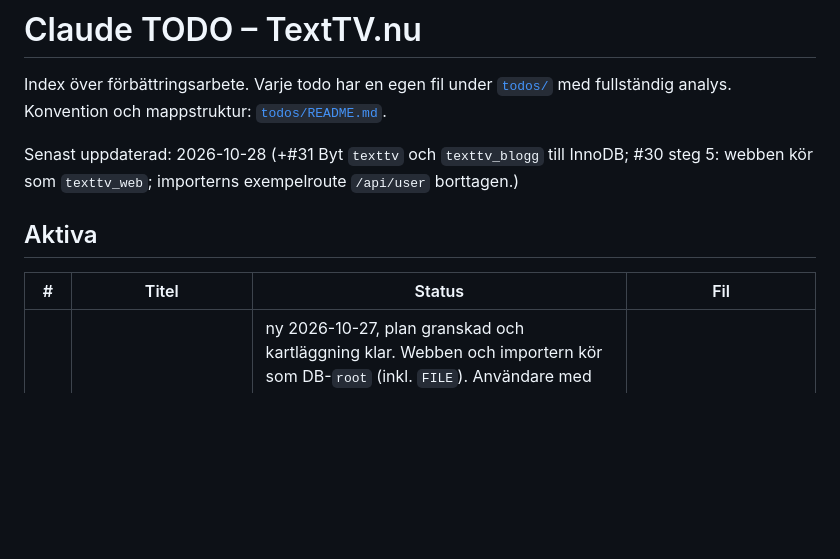
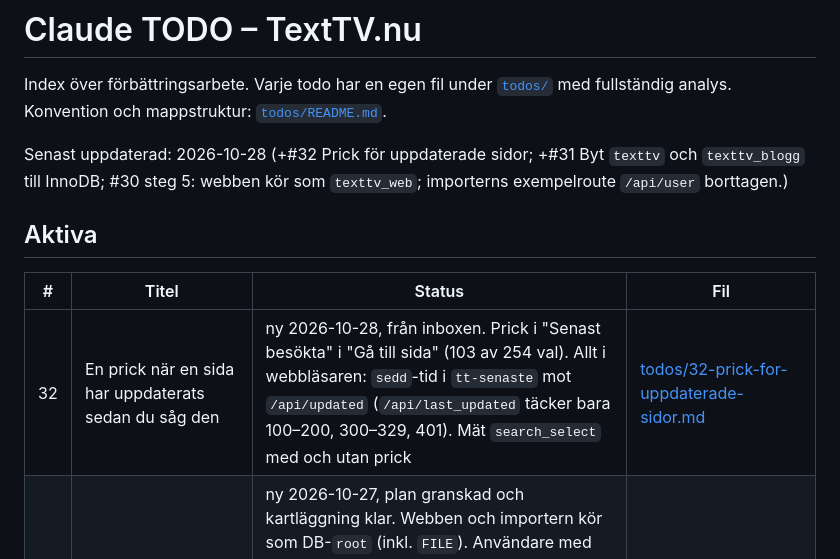
Before and after one commit to bonny/texttv.nu-website, a Markdown page: todo.md, the part around the change. Rendered like a GitHub page; blank space fills up the shorter version.

```diff
--- a/todo.md
+++ b/todo.md
@@ -4,12 +4,13 @@ Index över förbättringsarbete. Varje todo har en egen fil under
 [`todos/`](todos/) med fullständig analys. Konvention och
 mappstruktur: [`todos/README.md`](todos/README.md).
 
-Senast uppdaterad: 2026-10-28 (+#31 Byt `texttv` och `texttv_blogg` till InnoDB; #30 steg 5: webben kör som `texttv_web`; importerns exempelroute `/api/user` borttagen.)
+Senast uppdaterad: 2026-10-28 (+#32 Prick för uppdaterade sidor; +#31 Byt `texttv` och `texttv_blogg` till InnoDB; #30 steg 5: webben kör som `texttv_web`; importerns exempelroute `/api/user` borttagen.)
 
 ## Aktiva
 
 | #   | Titel | Status | Fil |
 | --- | ----- | ------ | --- |
+| 32  | En prick när en sida har uppdaterats sedan du såg den | ny 2026-10-28, från inboxen. Prick i "Senast besökta" i "Gå till sida" (103 av 254 val). Allt i webbläsaren: `sedd`-tid i `tt-senaste` mot `/api/updated` (`/api/last_updated` täcker bara 100–200, 300–329, 401). Mät `search_select` med och utan prick | [todos/32-prick-for-uppdaterade-sidor.md](todos/32-prick-for-uppdaterade-sidor.md) |
 | 30  | Egna databasanvändare för webben och importern | ny 2026-10-27, plan granskad och kartläggning klar. Webben och importern kör som DB-`root` (inkl. `FILE`). Användare med rättigheter per tabell, importerns båda anslutningar, bloggkonto för TablePlus, `userstat` som facit, sedan root bara via unix_socket. Steg 1–4 klara 2026-10-27 (importern kör som `texttv_importer`), steg 5 klart 2026-10-28 (webben kör som `texttv_web`). 5b klart 2026-10-28 (`texttv_admin` för bloggen). Nästa: steg 6 efter en lugn vecka | [todos/30-egna-databasanvandare-for-webben-och-importern.md](todos/30-egna-databasanvandare-for-webben-och-importern.md) |
 | 31  | Byt `texttv` och `texttv_blogg` till InnoDB | steg 1–6 klara 2026-10-28: båda tabellerna InnoDB (ALTER 32 s), buffer pool 2 GB, nattlig dump till Mac minin 07:45. Kvar: städa dumparna i `/root` ~2026-10-31 | [todos/31-byt-texttv-och-texttv-blogg-till-innodb.md](todos/31-byt-texttv-och-texttv-blogg-till-innodb.md) |
 | 29  | Importern hänger: HTTP-anropet saknar timeout | **Deployat 2026-10-26** (`5b468bf`): timeout 20 s/connect 5 s och `withoutOverlapping(10)`. Kill-jobbet borttaget 2026-10-27 efter ett tyst dygn. Bakgrund: `Http::get()` i `Importer.php:44` har ingen timeout (Laravel 8 sätter ingen), och jobben saknar `withoutOverlapping()`. Ett cronjobb dödar alla importer var 30:e minut. Förslag: timeout 20 s + connect 5 s, `withoutOverlapping()`, ta bort kill-jobbet efter en tyst vecka | [todos/29-importern-hanger-utan-timeout.md](todos/29-importern-hanger-utan-timeout.md) |
```
Also changed, not shown: todos/32-prick-for-uppdaterade-sidor.md (added, +46 -0 lines).
